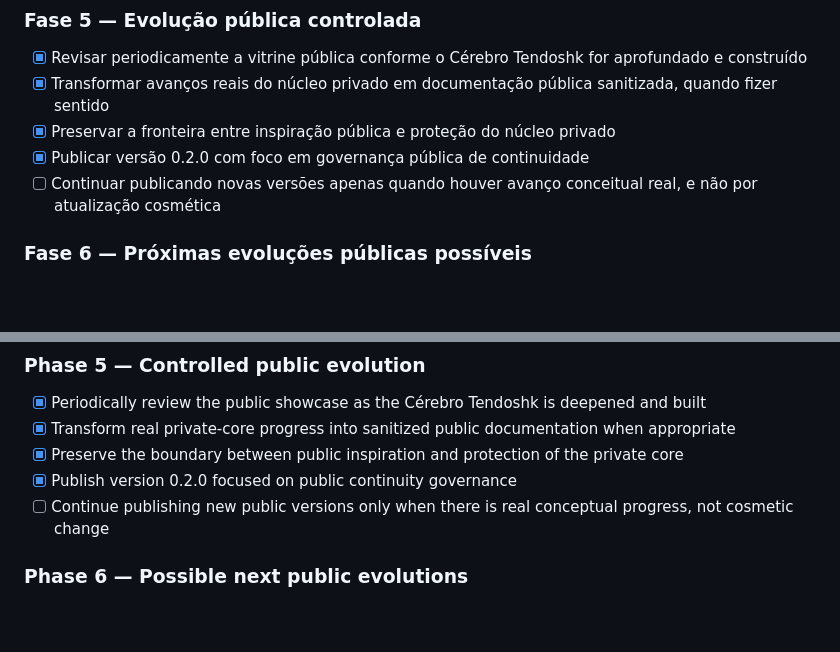
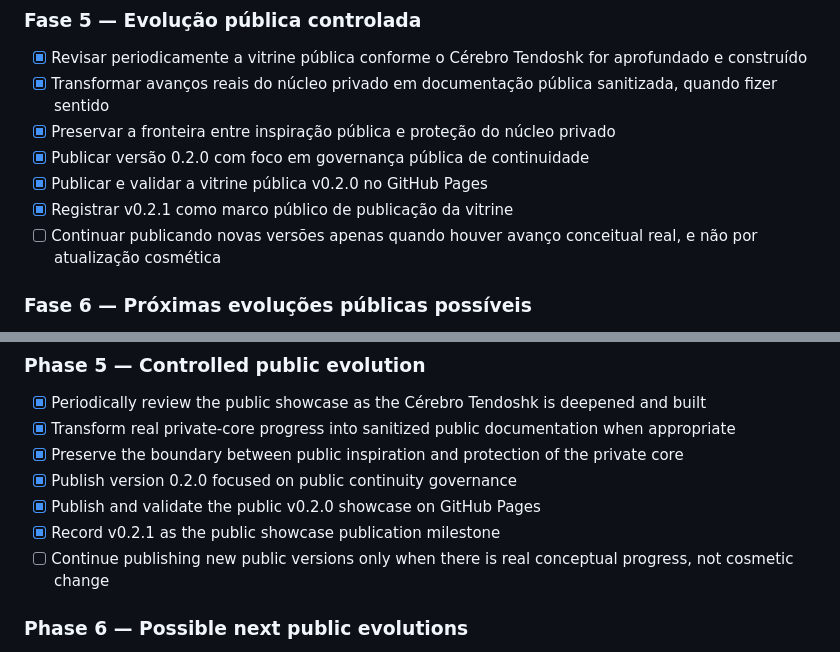
Before and after one commit to proftectiagocosta-hash/cerebro-tendoshk-public, a Markdown page: ROADMAP.md, 2 parts joined by grey strips. Drawn GitHub-style; blank space fills up the shorter version.

Commit message:
docs: update roadmap after public pages validation

```diff
--- a/ROADMAP.md
+++ b/ROADMAP.md
@@ -44,6 +44,8 @@
 - [x] Transformar avanços reais do núcleo privado em documentação pública sanitizada, quando fizer sentido
 - [x] Preservar a fronteira entre inspiração pública e proteção do núcleo privado
 - [x] Publicar versão 0.2.0 com foco em governança pública de continuidade
+- [x] Publicar e validar a vitrine pública v0.2.0 no GitHub Pages
+- [x] Registrar v0.2.1 como marco público de publicação da vitrine
 - [ ] Continuar publicando novas versões apenas quando houver avanço conceitual real, e não por atualização cosmética
 
 ### Fase 6 — Próximas evoluções públicas possíveis
@@ -96,6 +98,8 @@
 - [x] Transform real private-core progress into sanitized public documentation when appropriate
 - [x] Preserve the boundary between public inspiration and protection of the private core
 - [x] Publish version 0.2.0 focused on public continuity governance
+- [x] Publish and validate the public v0.2.0 showcase on GitHub Pages
+- [x] Record v0.2.1 as the public showcase publication milestone
 - [ ] Continue publishing new public versions only when there is real conceptual progress, not cosmetic change
 
 ### Phase 6 — Possible next public evolutions
```
